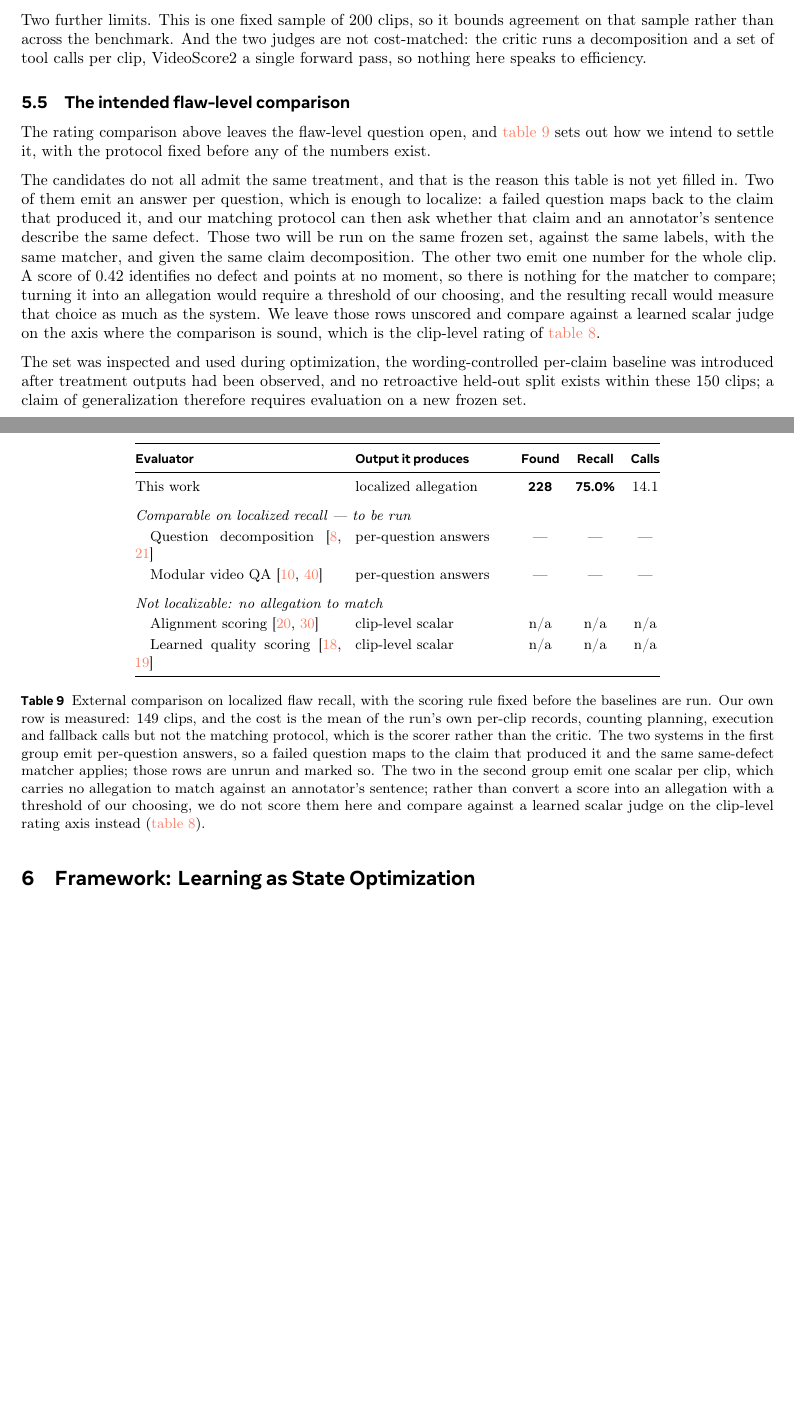
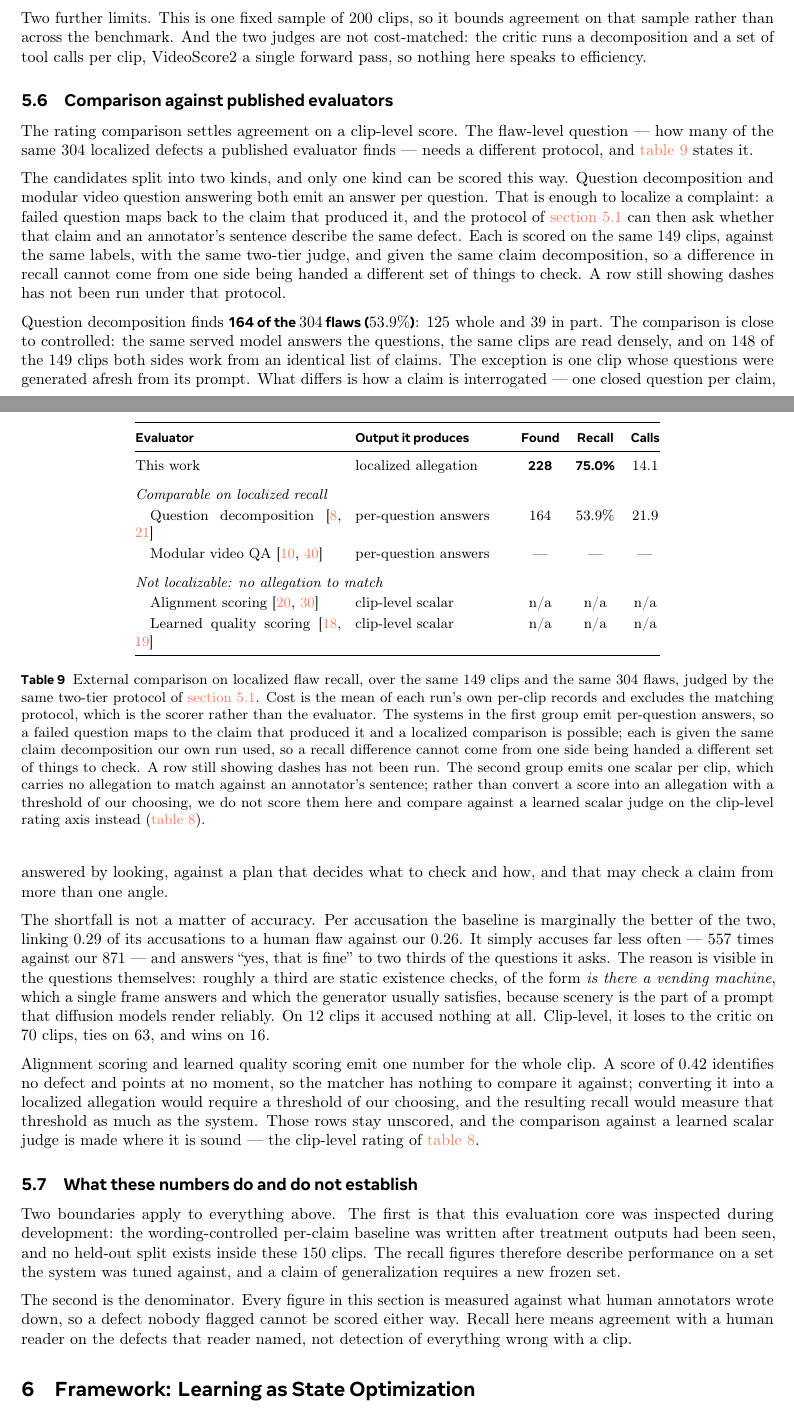
Before and after one commit to WenzhuoXu/diffphy_psc_techreport, a LaTeX document (main.tex, which reads tab_external.tex): two parts of pages 30 and 31 of 45, joined at a grey line, cut so that both start at the same text, the shorter picture padded with empty space. Compiled offline with pdfLaTeX.

Commit message:
Results: the question-decomposition baseline row — 164 of 304, on the same judge as the 228
Table 9's first baseline row is measured rather than dashed. Question decomposition (the TIFA/DSG
idiom: one closed question per claim, answered by looking) over the same 149 clips: 125 whole + 39
partial = 164 of 304 (53.9%), against this work's 228 (75.0%), at 21.9 model calls per clip against
14.1.

The comparison is close to controlled. Same served model answers the questions, same clips read
densely, and on 148 of the 149 clips both sides work from an identical list of claims, so a recall
difference cannot come from one side being handed different things to check. What differs is how a
claim is interrogated.

The prose reports what the gap is NOT: per accusation the baseline is marginally the better of the
two (0.29 of its accusations link to a human flaw against 0.26), it simply accuses far less often --
557 against 871 -- because roughly a third of its questions are static existence checks that one
frame answers and the generator usually satisfies. It wins on 16 clips.

Also in this commit:
  * Section 5.1 now states the matching protocol properly: two tiers (strict same-defect, then a
    partial tier asked only where strict says no), optimal assignment one finding per flaw, and
    whole/partial/missed reported separately. The previous text described a GPT-plus-Gemini majority
    vote, which is not what produced the 228 -- the scorer's own output records the model by name.
    It was also a \paragraph, which carries no number, so every cross-reference to it rendered as
    "section 5" and pointed the reader at the whole 45-page section.
  * a closing subsection gathers the two limits that apply to all of Section 5: the evaluation core
    was inspected during development and has no held-out split, and the denominator is what human
    annotators wrote down, so a defect nobody flagged cannot be scored either way.
  * the baseline row and its figures are generated from the scorer's output and checked against the
    built PDF, so the table and the sentences around it cannot drift apart.

45 pages, 15 figures, 10 tables. Both gates green.

Co-Authored-By: Claude Opus 5 (1M context) <noreply@anthropic.com>

```diff
--- a/main.tex
+++ b/main.tex
@@ -1749,28 +1771,57 @@ that sample rather than across the benchmark. And the two judges are not cost-ma
 the critic runs a decomposition and a set of tool calls per clip, VideoScore2 a single
 forward pass, so nothing here speaks to efficiency.
 
-\subsection{The intended flaw-level comparison}
-The rating comparison above leaves the flaw-level question open, and \cref{tab:external} sets
-out how we intend to settle it, with the protocol fixed before any of the numbers exist.
-
-The candidates do not all admit the same treatment, and that is the reason this table is not
-yet filled in. Two of them emit an answer per question, which is enough to localize: a failed
-question maps back to the claim that produced it, and our matching protocol can then ask
-whether that claim and an annotator's sentence describe the same defect. Those two will be run
-on the same frozen set, against the same labels, with the same matcher, and given the same
-claim decomposition. The other two emit one number for the whole clip. A score of $0.42$
-identifies no defect and points at no moment, so there is nothing for the matcher to compare;
-turning it into an allegation would require a threshold of our choosing, and the resulting
-recall would measure that choice as much as the system. We leave those rows unscored and
-compare against a learned scalar judge on the axis where the comparison is sound, which is the
+\subsection{Comparison against published evaluators}
+The rating comparison settles agreement on a clip-level score. The flaw-level question --- how
+many of the same $304$ localized defects a published evaluator finds --- needs a different
+protocol, and \cref{tab:external} states it.
+
+The candidates split into two kinds, and only one kind can be scored this way. Question
+decomposition and modular video question answering both emit an answer per question. That is
+enough to localize a complaint: a failed question maps back to the claim that produced it, and
+the protocol of \cref{sec:matching} can then ask whether that claim and an annotator's sentence
+describe the same defect. Each is scored on the same $149$ clips, against the same labels, with
+the same two-tier judge, and given the same claim decomposition, so a difference in recall cannot
+come from one side being handed a different set of things to check. A row still showing dashes
+has not been run under that protocol.
+
+Question decomposition finds \textbf{164 of the $304$ flaws ($53.9\%$)}: $125$ whole and $39$ in
+part. The comparison is close to controlled: the same served model answers the questions, the same
+clips are read densely, and on $148$ of the $149$ clips both sides work from an identical list of
+claims. The exception is one clip whose questions were generated afresh from its prompt. What
+differs is how a claim is interrogated --- one closed question per claim, answered by looking,
+against a plan that decides what to check and how, and that may check a claim from more than one
+angle.
+
+The shortfall is not a matter of accuracy. Per accusation the baseline is marginally the better of
+the two, linking $0.29$ of its accusations to a human flaw against our $0.26$. It simply accuses
+far less often --- $557$ times against our $871$ --- and answers ``yes, that is fine'' to two
+thirds of the questions it asks. The reason is visible in the questions themselves: roughly a
+third are static existence checks, of the form \emph{is there a vending machine}, which a single
+frame answers and which the generator usually satisfies, because scenery is the part of a prompt
+that diffusion models render reliably. On $12$ clips it accused nothing at all. Clip-level, it
+loses to the critic on $70$ clips, ties on $63$, and wins on $16$.
+
+Alignment scoring and learned quality scoring emit one number for the whole clip. A score of
+$0.42$ identifies no defect and points at no moment, so the matcher has nothing to compare it
+against; converting it into a localized allegation would require a threshold of our choosing,
+and the resulting recall would measure that threshold as much as the system. Those rows stay
+unscored, and the comparison against a learned scalar judge is made where it is sound --- the
 clip-level rating of \cref{tab:vs2}.
 
 \input{tab_external}
 
-The set was inspected and used during optimization, the wording-controlled per-claim
-baseline was introduced after treatment outputs had been observed, and no retroactive
-held-out split exists within these 150 clips; a claim of generalization therefore
-requires evaluation on a new frozen set.
+\subsection{What these numbers do and do not establish}
+Two boundaries apply to everything above. The first is that this evaluation core was inspected
+during development: the wording-controlled per-claim baseline was written after treatment
+outputs had been seen, and no held-out split exists inside these $150$ clips. The recall figures
+therefore describe performance on a set the system was tuned against, and a claim of
+generalization requires a new frozen set.
+
+The second is the denominator. Every figure in this section is measured against what human
+annotators wrote down, so a defect nobody flagged cannot be scored either way. Recall here means
+agreement with a human reader on the defects that reader named, not detection of everything
+wrong with a clip.
 
 % =====================================================================
 \section{Framework: Learning as State Optimization}\label{sec:framework}
--- a/tab_external.tex
+++ b/tab_external.tex
@@ -11,8 +11,8 @@
 \midrule
 This work & localized allegation & \textbf{228} & \textbf{75.0\%} & 14.1 \\
 \addlinespace
-\multicolumn{5}{@{}l}{\textit{Comparable on localized recall --- to be run}} \\
-\quad Question decomposition~\cite{tifa2023,dsg2024} & per-question answers & --- & --- & --- \\
+\multicolumn{5}{@{}l}{\textit{Comparable on localized recall}} \\
+\quad Question decomposition~\cite{tifa2023,dsg2024} & per-question answers & 164 & 53.9\% & 21.9 \\
 \quad Modular video QA~\cite{proviq2023,morevqa2024} & per-question answers & --- & --- & --- \\
 \addlinespace
 \multicolumn{5}{@{}l}{\textit{Not localizable: no allegation to match}} \\
@@ -20,15 +20,16 @@ This work & localized allegation & \textbf{228} & \textbf{75.0\%} & 14.1 \\
 \quad Learned quality scoring~\cite{videoscore2024,videoscore2_2025} & clip-level scalar & n/a & n/a & n/a \\
 \bottomrule
 \end{tabular}
-\caption{External comparison on localized flaw recall, with the scoring rule fixed before the
-baselines are run. Our own row is measured: 149 clips, and the cost is the mean
-of the run's own per-clip records, counting planning, execution and fallback calls but not the
-matching protocol, which is the scorer rather than the critic. The two systems in the first group
-emit per-question answers, so a failed question maps to the claim that produced it and the same
-same-defect matcher applies; those rows are unrun and marked so. The two in the second group emit
-one scalar per clip, which carries no allegation to match against an annotator's sentence; rather
-than convert a score into an allegation with a threshold of our choosing, we do not score them
-here and compare against a learned scalar judge on the clip-level rating axis instead
-(\cref{tab:vs2}).}
+\caption{External comparison on localized flaw recall, over the same 149 clips
+and the same $304$ flaws, judged by the same two-tier protocol of \cref{sec:matching}. Cost is the
+mean of each run's own per-clip records and excludes the matching protocol, which is the scorer
+rather than the evaluator. The systems in the first group emit per-question answers, so a failed
+question maps to the claim that produced it and a localized comparison is possible; each is given
+the same claim decomposition our own run used, so a recall difference cannot come from one side
+being handed a different set of things to check. A row still showing dashes has not been run. The
+second group emits one scalar per clip, which carries no allegation to match against an annotator's
+sentence; rather than convert a score into an allegation with a threshold of our choosing, we do
+not score them here and compare against a learned scalar judge on the clip-level rating axis
+instead (\cref{tab:vs2}).}
 \label{tab:external}
 \end{table}
```
Also changed, not shown: main.pdf, main.tex (36 more changed lines), 3 other files.
